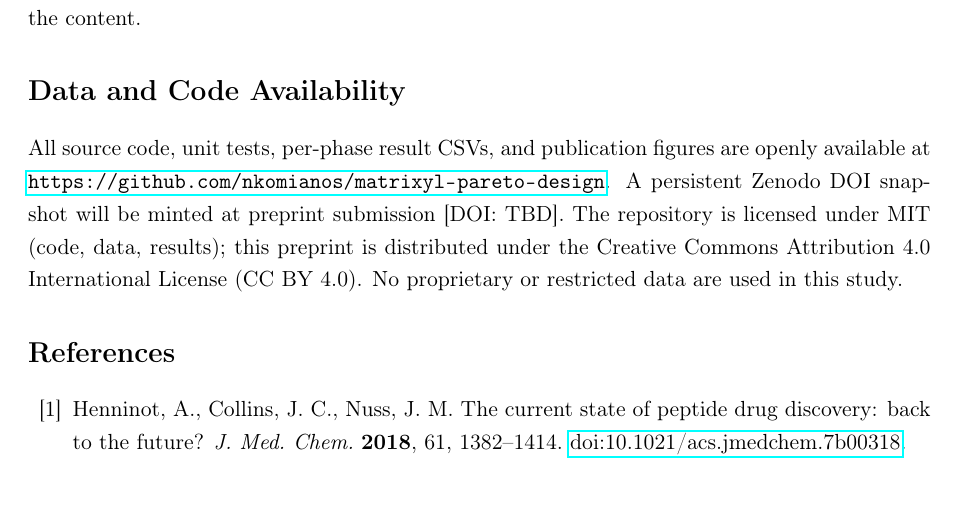
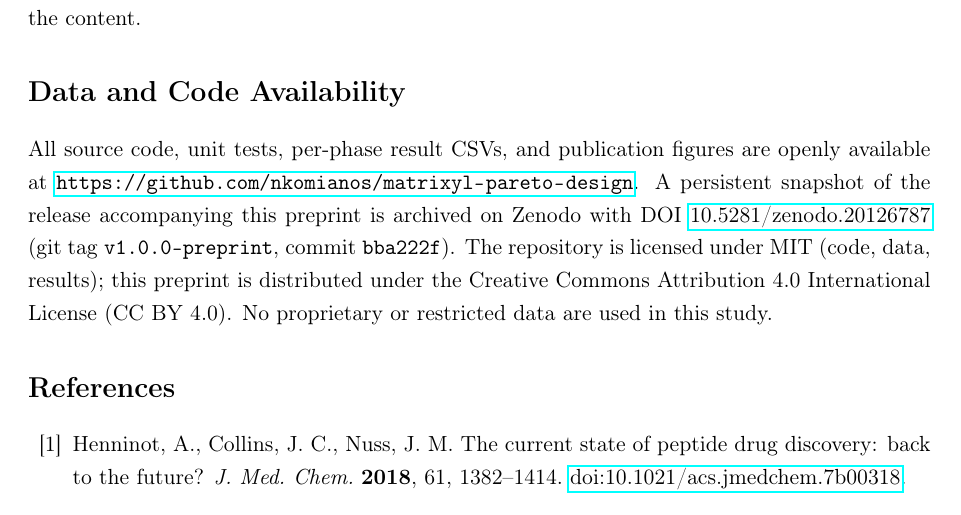
Before and after one commit to nkomianos/matrixyl-pareto-design, a LaTeX paper (manuscript/main.tex): part of page 23 of 25, cut so that both start at the same text. Compiled offline with pdfLaTeX.

Commit message:
Add Zenodo DOI to Data and Code Availability statement
- Replace the [DOI: TBD] placeholder in the manuscript with the minted
  Zenodo DOI 10.5281/zenodo.20126787 (tag v1.0.0-preprint, commit bba222f)
- Mirror the same DOI in CITATION.cff as a typed identifier so the
  citation metadata round-trips through Zenodo and GitHub correctly

```diff
--- a/manuscript/main.tex
+++ b/manuscript/main.tex
@@ -697,7 +697,7 @@ In line with bioRxiv's policy on disclosure of artificial intelligence use, the
 
 \section*{Data and Code Availability}
 
-All source code, unit tests, per-phase result CSVs, and publication figures are openly available at \url{https://github.com/nkomianos/matrixyl-pareto-design}. A persistent Zenodo DOI snapshot will be minted at preprint submission [DOI: TBD]. The repository is licensed under MIT (code, data, results); this preprint is distributed under the Creative Commons Attribution 4.0 International License (CC BY 4.0). No proprietary or restricted data are used in this study.
+All source code, unit tests, per-phase result CSVs, and publication figures are openly available at \url{https://github.com/nkomianos/matrixyl-pareto-design}. A persistent snapshot of the release accompanying this preprint is archived on Zenodo with DOI \href{https://doi.org/10.5281/zenodo.20126787}{10.5281/zenodo.20126787} (git tag \texttt{v1.0.0-preprint}, commit \texttt{bba222f}). The repository is licensed under MIT (code, data, results); this preprint is distributed under the Creative Commons Attribution 4.0 International License (CC BY 4.0). No proprietary or restricted data are used in this study.
 
 \begin{thebibliography}{99}
 
```
Also changed, not shown: 1 other file.
